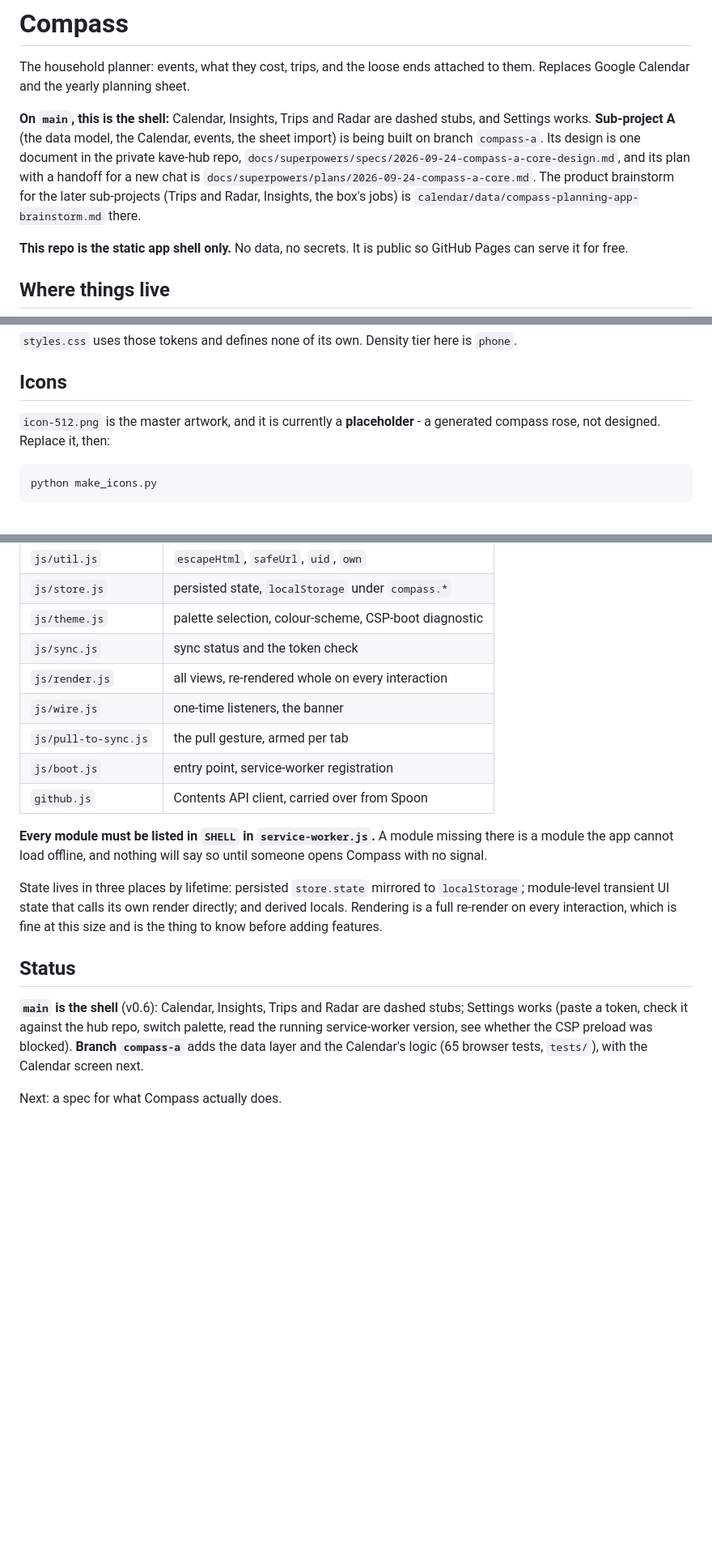
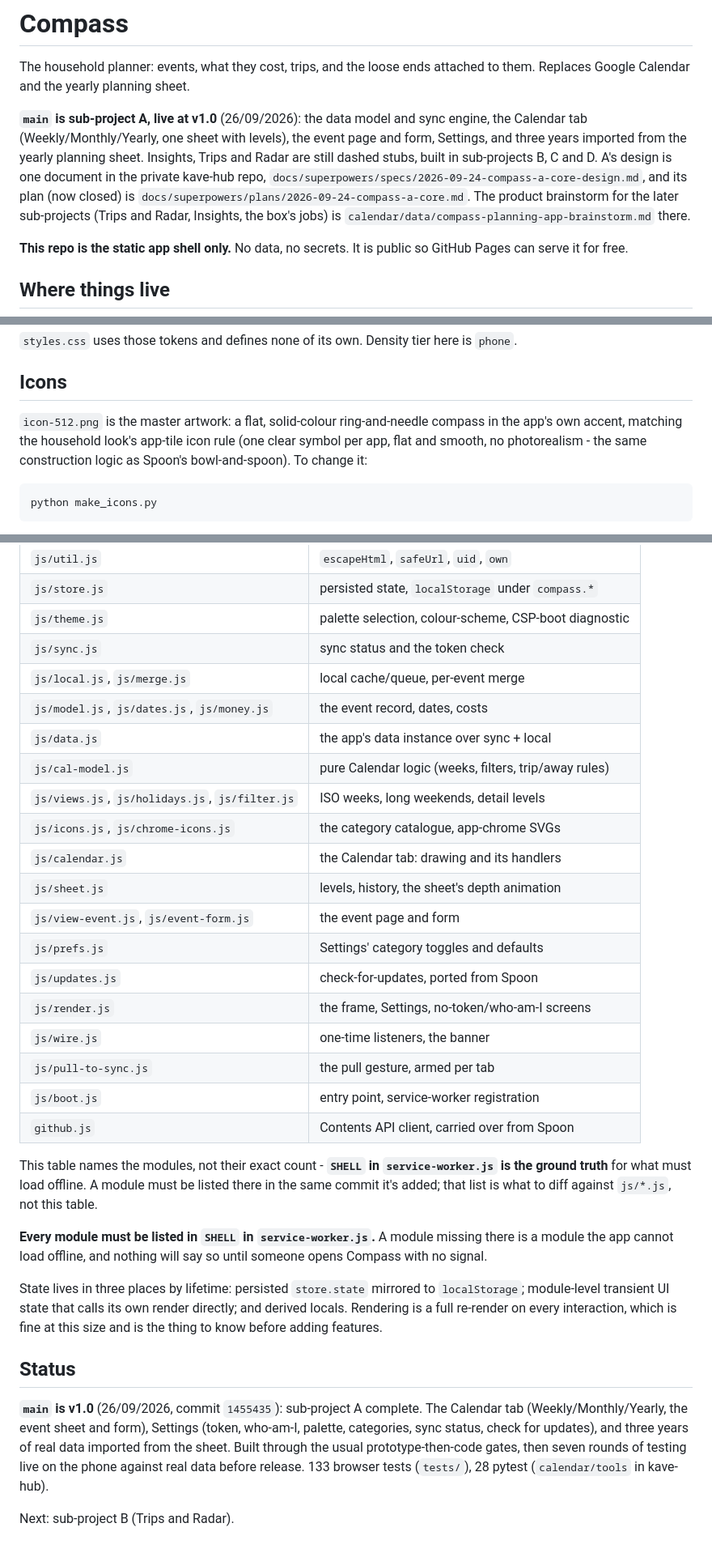
Before and after one commit to DarkpizzAi/kave-calendar-app, a Markdown page: README.md, 3 parts joined by grey strips. Shown at 81% size. Drawn GitHub-style; blank space fills up the shorter version.

Commit message:
README: update to describe the v1.0 shipped state of sub-project A
Co-Authored-By: Claude Sonnet 5 <noreply@anthropic.com>

````diff
--- a/README.md
+++ b/README.md
@@ -3,15 +3,17 @@
 The household planner: events, what they cost, trips, and the loose ends
 attached to them. Replaces Google Calendar and the yearly planning sheet.
 
-**On `main`, this is the shell:** Calendar, Insights, Trips and Radar are
-dashed stubs, and Settings works. **Sub-project A** (the data model, the
-Calendar, events, the sheet import) is being built on branch `compass-a`.
-Its design is one document in the private kave-hub repo,
+**`main` is sub-project A, live at v1.0** (26/09/2026): the data model and
+sync engine, the Calendar tab (Weekly/Monthly/Yearly, one sheet with
+levels), the event page and form, Settings, and three years imported from
+the yearly planning sheet. Insights, Trips and Radar are still dashed
+stubs, built in sub-projects B, C and D. A's design is one document in the
+private kave-hub repo,
 `docs/superpowers/specs/2026-09-24-compass-a-core-design.md`, and its plan
-with a handoff for a new chat is
-`docs/superpowers/plans/2026-09-24-compass-a-core.md`. The product
-brainstorm for the later sub-projects (Trips and Radar, Insights, the box's
-jobs) is `calendar/data/compass-planning-app-brainstorm.md` there.
+(now closed) is `docs/superpowers/plans/2026-09-24-compass-a-core.md`. The
+product brainstorm for the later sub-projects (Trips and Radar, Insights,
+the box's jobs) is `calendar/data/compass-planning-app-brainstorm.md`
+there.
 
 **This repo is the static app shell only.** No data, no secrets. It is public
 so GitHub Pages can serve it for free.
@@ -88,8 +90,10 @@ is `phone`.
 
 ## Icons
 
-`icon-512.png` is the master artwork, and it is currently a **placeholder** -
-a generated compass rose, not designed. Replace it, then:
+`icon-512.png` is the master artwork: a flat, solid-colour ring-and-needle
+compass in the app's own accent, matching the household look's app-tile
+icon rule (one clear symbol per app, flat and smooth, no photorealism - the
+same construction logic as Spoon's bowl-and-spoon). To change it:
 
 ```bash
 python make_icons.py
@@ -174,11 +178,27 @@ Native ES modules, no bundler, no build step.
 | `js/store.js` | persisted state, `localStorage` under `compass.*` |
 | `js/theme.js` | palette selection, colour-scheme, CSP-boot diagnostic |
 | `js/sync.js` | sync status and the token check |
-| `js/render.js` | all views, re-rendered whole on every interaction |
+| `js/local.js`, `js/merge.js` | local cache/queue, per-event merge |
+| `js/model.js`, `js/dates.js`, `js/money.js` | the event record, dates, costs |
+| `js/data.js` | the app's data instance over sync + local |
+| `js/cal-model.js` | pure Calendar logic (weeks, filters, trip/away rules) |
+| `js/views.js`, `js/holidays.js`, `js/filter.js` | ISO weeks, long weekends, detail levels |
+| `js/icons.js`, `js/chrome-icons.js` | the category catalogue, app-chrome SVGs |
+| `js/calendar.js` | the Calendar tab: drawing and its handlers |
+| `js/sheet.js` | levels, history, the sheet's depth animation |
+| `js/view-event.js`, `js/event-form.js` | the event page and form |
+| `js/prefs.js` | Settings' category toggles and defaults |
+| `js/updates.js` | check-for-updates, ported from Spoon |
+| `js/render.js` | the frame, Settings, no-token/who-am-I screens |
 | `js/wire.js` | one-time listeners, the banner |
 | `js/pull-to-sync.js` | the pull gesture, armed per tab |
 | `js/boot.js` | entry point, service-worker registration |
 | `github.js` | Contents API client, carried over from Spoon |
+
+This table names the modules, not their exact count - **`SHELL` in
+`service-worker.js` is the ground truth** for what must load offline. A
+module must be listed there in the same commit it's added; that list is
+what to diff against `js/*.js`, not this table.
 
 **Every module must be listed in `SHELL` in `service-worker.js`.** A module
 missing there is a module the app cannot load offline, and nothing will say so
@@ -192,10 +212,12 @@ features.
 
 ## Status
 
-**`main` is the shell** (v0.6): Calendar, Insights, Trips and Radar are
-dashed stubs; Settings works (paste a token, check it against the hub repo,
-switch palette, read the running service-worker version, see whether the CSP
-preload was blocked). **Branch `compass-a`** adds the data layer and the
-Calendar's logic (65 browser tests, `tests/`), with the Calendar screen next.
+**`main` is v1.0** (26/09/2026, commit `1455435`): sub-project A complete.
+The Calendar tab (Weekly/Monthly/Yearly, the event sheet and form),
+Settings (token, who-am-I, palette, categories, sync status, check for
+updates), and three years of real data imported from the sheet. Built
+through the usual prototype-then-code gates, then seven rounds of testing
+live on the phone against real data before release. 133 browser tests
+(`tests/`), 28 pytest (`calendar/tools` in kave-hub).
 
-Next: a spec for what Compass actually does.
+Next: sub-project B (Trips and Radar).
````
